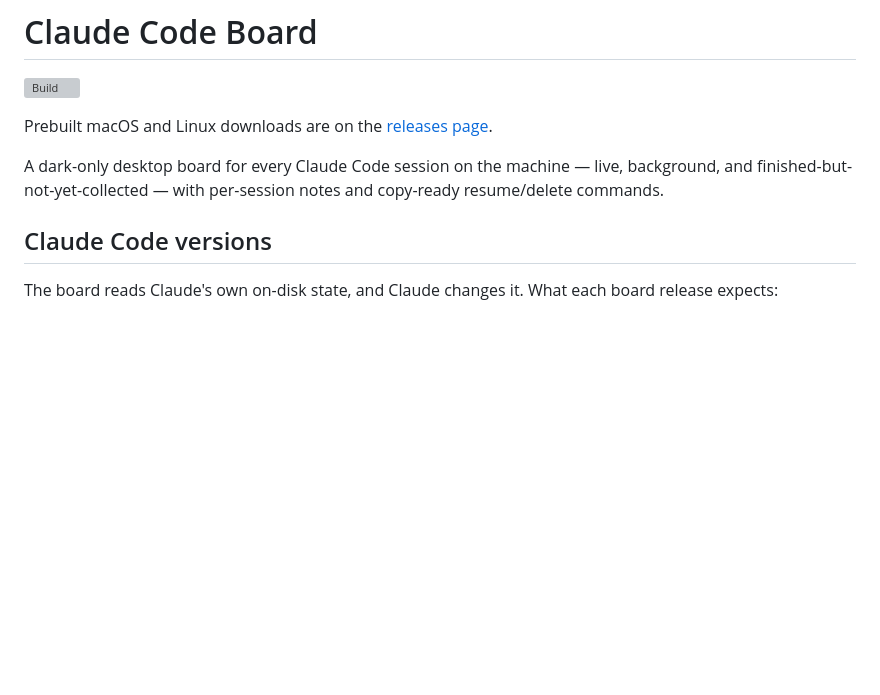
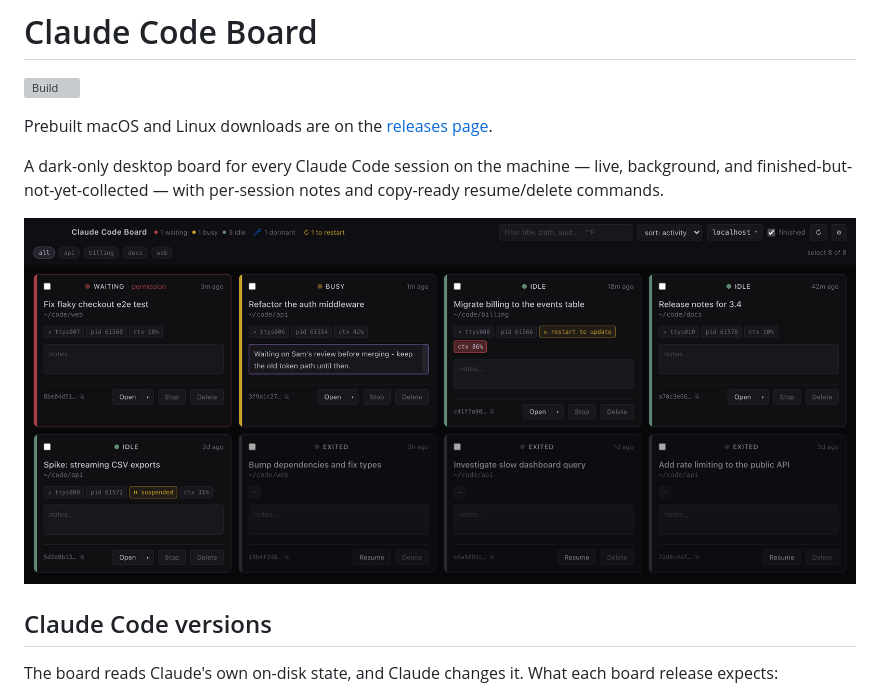
Before and after one commit to tetractius/claude-code-board, a Markdown page: README.md, the part around the change. GitHub-like rendering; pictures changed too: docs/board.png (added); blank space fills up the shorter version; grey boxes are pictures that could not be loaded.

Commit message:
Show the board in the README
A screenshot of a demo board, made with made-up sessions on real stand-in
processes, so no real titles or paths are in it. It shows every status, the
tty chips, the context chip (one at 86%), restart to update, a suspended
session, a note, Open / Stop, and finished sessions.

Co-Authored-By: Claude Opus 5.5 <noreply@anthropic.com>

```diff
--- a/README.md
+++ b/README.md
@@ -8,6 +8,8 @@ Prebuilt macOS and Linux downloads are on the
 A dark-only desktop board for every Claude Code session on the machine — live,
 background, and finished-but-not-yet-collected — with per-session notes and
 copy-ready resume/delete commands.
+
+![The board: sessions waiting, busy and idle, one suspended, one due a restart, and finished ones below](docs/board.png)
 
 ## Claude Code versions
 
```
